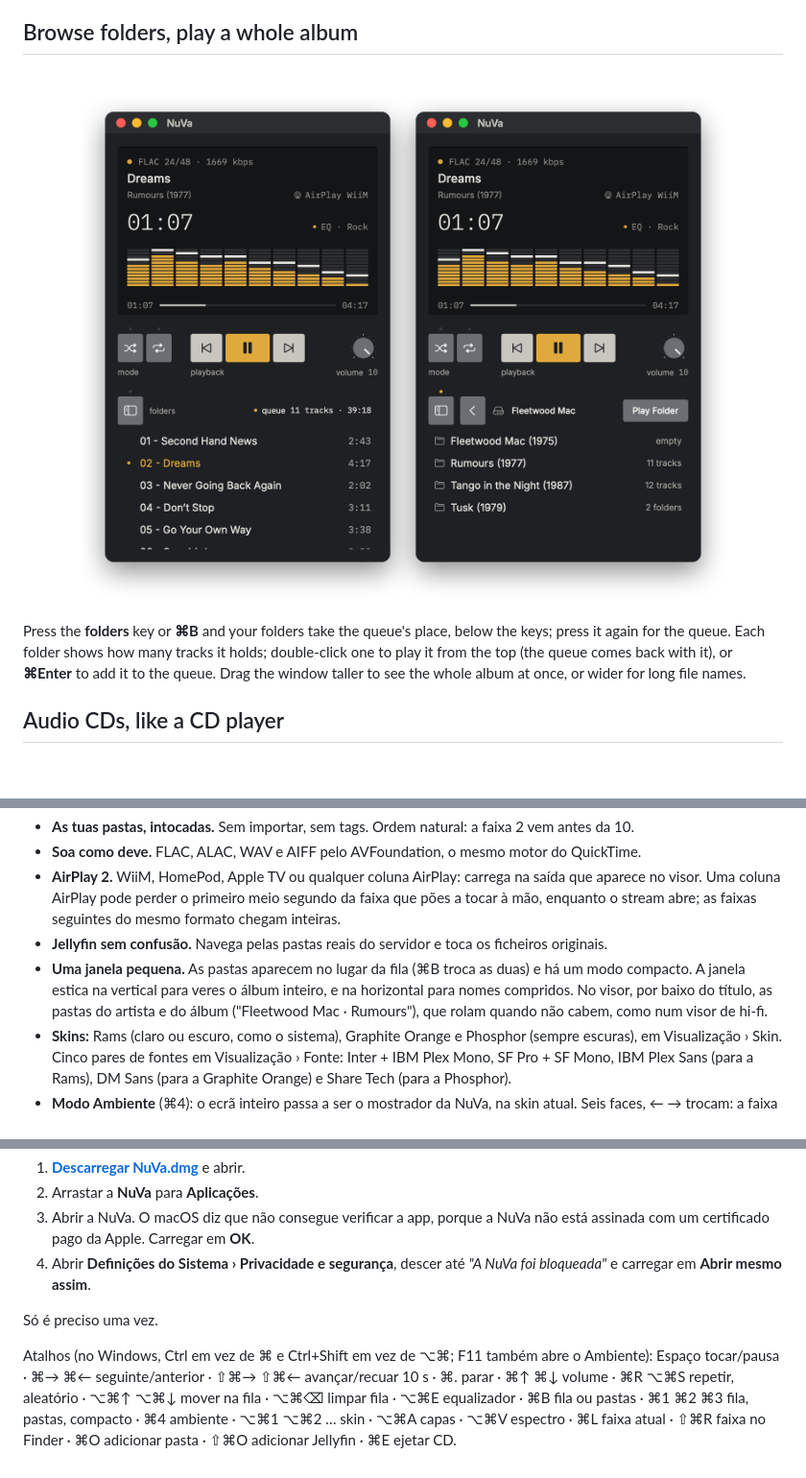
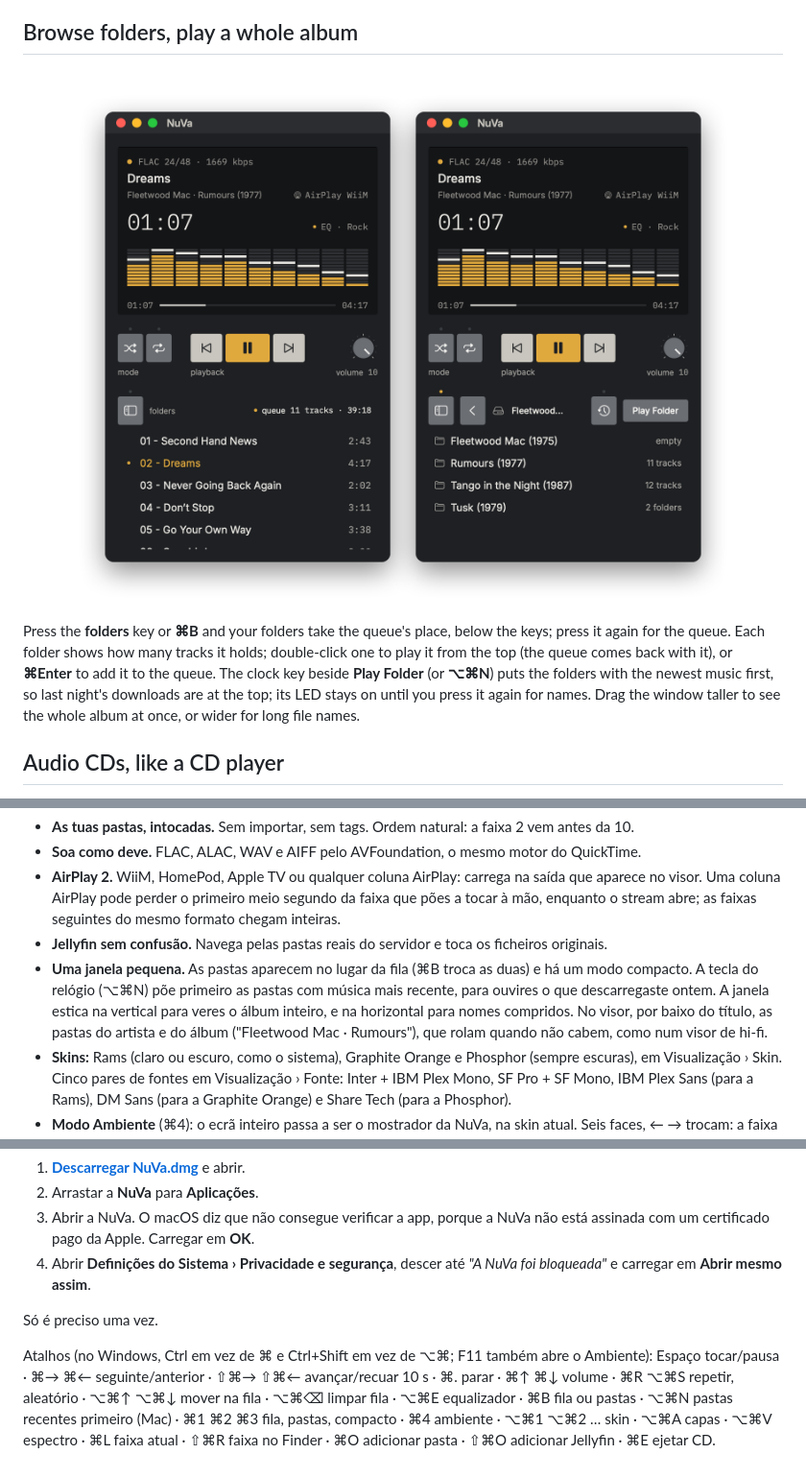
Before and after one commit to martinsmdnuno/nuva, a Markdown page: README.md, 3 parts joined by grey strips. Shown at 96% size. Rendered like a GitHub page; pictures changed too: docs/screenshots/browser.png; blank space fills up the shorter version.

Commit message:
Docs, site, matrix and browser image for recent folders first; 1.19 in the changelog
Co-Authored-By: Claude Opus 5.5 <noreply@anthropic.com>

```diff
--- a/README.md
+++ b/README.md
@@ -101,7 +101,7 @@ Turn on **View › Show Artwork** (⌥⌘A) and NuVa shows the album cover in a
 
 <p align="center"><img src="docs/screenshots/browser.png" width="760" alt="The folders in the queue's place, below the keys"></p>
 
-Press the **folders** key or **⌘B** and your folders take the queue's place, below the keys; press it again for the queue. Each folder shows how many tracks it holds; double-click one to play it from the top (the queue comes back with it), or **⌘Enter** to add it to the queue. Drag the window taller to see the whole album at once, or wider for long file names.
+Press the **folders** key or **⌘B** and your folders take the queue's place, below the keys; press it again for the queue. Each folder shows how many tracks it holds; double-click one to play it from the top (the queue comes back with it), or **⌘Enter** to add it to the queue. The clock key beside **Play Folder** (or **⌥⌘N**) puts the folders with the newest music first, so last night's downloads are at the top; its LED stays on until you press it again for names. Drag the window taller to see the whole album at once, or wider for long file names.
 
 ## Audio CDs, like a CD player
 
@@ -338,7 +340,7 @@ Toca FLAC pelo motor de áudio de cada sistema (o da própria Apple, no Mac), en
 - **Soa como deve.** FLAC, ALAC, WAV e AIFF pelo AVFoundation, o mesmo motor do QuickTime.
 - **AirPlay 2.** WiiM, HomePod, Apple TV ou qualquer coluna AirPlay: carrega na saída que aparece no visor. Uma coluna AirPlay pode perder o primeiro meio segundo da faixa que pões a tocar à mão, enquanto o stream abre; as faixas seguintes do mesmo formato chegam inteiras.
 - **Jellyfin sem confusão.** Navega pelas pastas reais do servidor e toca os ficheiros originais.
-- **Uma janela pequena.** As pastas aparecem no lugar da fila (⌘B troca as duas) e há um modo compacto. A janela estica na vertical para veres o álbum inteiro, e na horizontal para nomes compridos. No visor, por baixo do título, as pastas do artista e do álbum ("Fleetwood Mac · Rumours"), que rolam quando não cabem, como num visor de hi-fi.
+- **Uma janela pequena.** As pastas aparecem no lugar da fila (⌘B troca as duas) e há um modo compacto. A tecla do relógio (⌥⌘N) põe primeiro as pastas com música mais recente, para ouvires o que descarregaste ontem. A janela estica na vertical para veres o álbum inteiro, e na horizontal para nomes compridos. No visor, por baixo do título, as pastas do artista e do álbum ("Fleetwood Mac · Rumours"), que rolam quando não cabem, como num visor de hi-fi.
 - **Skins:** Rams (claro ou escuro, como o sistema), Graphite Orange e Phosphor (sempre escuras), em Visualização › Skin. Cinco pares de fontes em Visualização › Fonte: Inter + IBM Plex Mono, SF Pro + SF Mono, IBM Plex Sans (para a Rams), DM Sans (para a Graphite Orange) e Share Tech (para a Phosphor).
 - **Modo Ambiente** (⌘4): o ecrã inteiro passa a ser o mostrador da NuVa, na skin atual. Seis faces, ← → trocam: a faixa e o tempo em grande, um relógio, o espectro de 28 bandas, os medidores esquerdo e direito, dois VU de ponteiro que se mexem como os verdadeiros e duas válvulas que acendem com cada canal, a 120 Hz nos ecrãs que o têm. Com as capas ligadas, o ecrã ganha as cores do álbum, num brilho desfocado feito da própria capa; na face do ecrã, respira com os graves. Um álbum sem capa brilha com as luzes da própria skin. ⇧⌘← e ⇧⌘→ andam 10 segundos pela faixa. Esc sai. Pode ir para outro ecrã ou uma TV. Protege ecrãs OLED: a imagem desloca-se devagar, o que é fixo fica mais escuro, a face muda a cada 20 minutos e, ao fim de uma hora sem mexer, só fica uma pequena luz.
 - **Capas, se quiseres:** Visualização › Mostrar capas (⌥⌘A). Usa a imagem da pasta (`cover`, `folder`, `front`, `album` ou `capa`); se não houver, procura no MusicBrainz pelo nome das pastas. Nunca das tags. No Jellyfin a regra é a mesma: a imagem que está na pasta do álbum, nunca uma que o Jellyfin tirou das tags. Capa errada ou em falta: carrega na capa e corrige o artista ou o álbum, ou escolhe uma imagem. Desligado por defeito.
@@ -421,4 +424,4 @@ Para a TV, vê [Na TV](#na-tv-nuva-para-android-tv); para o PC, [No PC](#no-pc-n
 
 Só é preciso uma vez.
 
-Atalhos (no Windows, Ctrl em vez de ⌘ e Ctrl+Shift em vez de ⌥⌘; F11 também abre o Ambiente): Espaço tocar/pausa · ⌘→ ⌘← seguinte/anterior · ⇧⌘→ ⇧⌘← avançar/recuar 10 s · ⌘. parar · ⌘↑ ⌘↓ volume · ⌘R ⌥⌘S repetir, aleatório · ⌥⌘↑ ⌥⌘↓ mover na fila · ⌥⌘⌫ limpar fila · ⌥⌘E equalizador · ⌘B fila ou pastas · ⌘1 ⌘2 ⌘3 fila, pastas, compacto · ⌘4 ambiente · ⌥⌘1 ⌥⌘2 … skin · ⌥⌘A capas · ⌥⌘V espectro · ⌘L faixa atual · ⇧⌘R faixa no Finder · ⌘O adicionar pasta · ⇧⌘O adicionar Jellyfin · ⌘E ejetar CD.
+Atalhos (no Windows, Ctrl em vez de ⌘ e Ctrl+Shift em vez de ⌥⌘; F11 também abre o Ambiente): Espaço tocar/pausa · ⌘→ ⌘← seguinte/anterior · ⇧⌘→ ⇧⌘← avançar/recuar 10 s · ⌘. parar · ⌘↑ ⌘↓ volume · ⌘R ⌥⌘S repetir, aleatório · ⌥⌘↑ ⌥⌘↓ mover na fila · ⌥⌘⌫ limpar fila · ⌥⌘E equalizador · ⌘B fila ou pastas · ⌥⌘N pastas recentes primeiro (Mac) · ⌘1 ⌘2 ⌘3 fila, pastas, compacto · ⌘4 ambiente · ⌥⌘1 ⌥⌘2 … skin · ⌥⌘A capas · ⌥⌘V espectro · ⌘L faixa atual · ⇧⌘R faixa no Finder · ⌘O adicionar pasta · ⇧⌘O adicionar Jellyfin · ⌘E ejetar CD.
```
Also changed, not shown: other parts of README.md (+3 -0 lines), CHANGELOG.md (+5 -0 lines), 4 other files.
